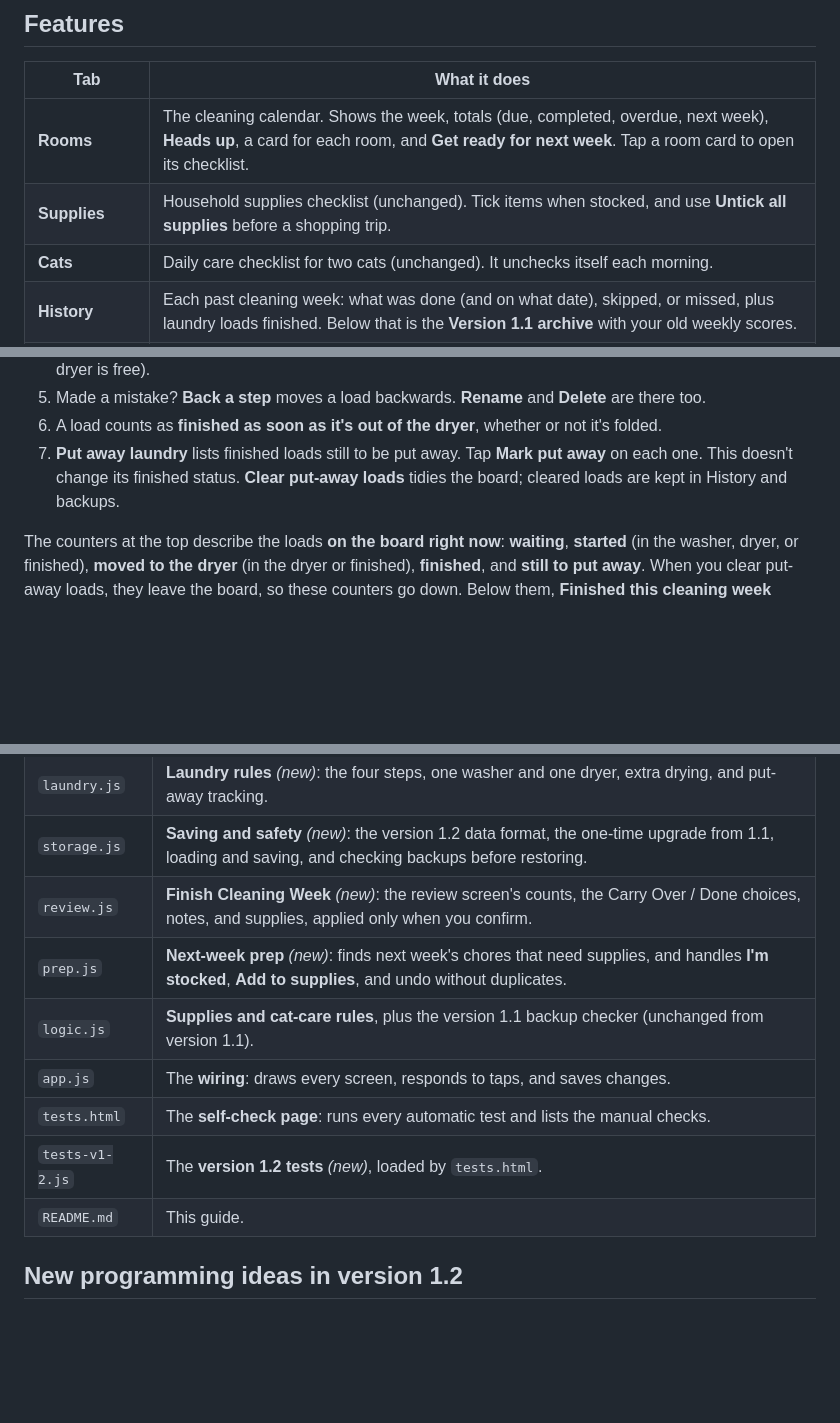
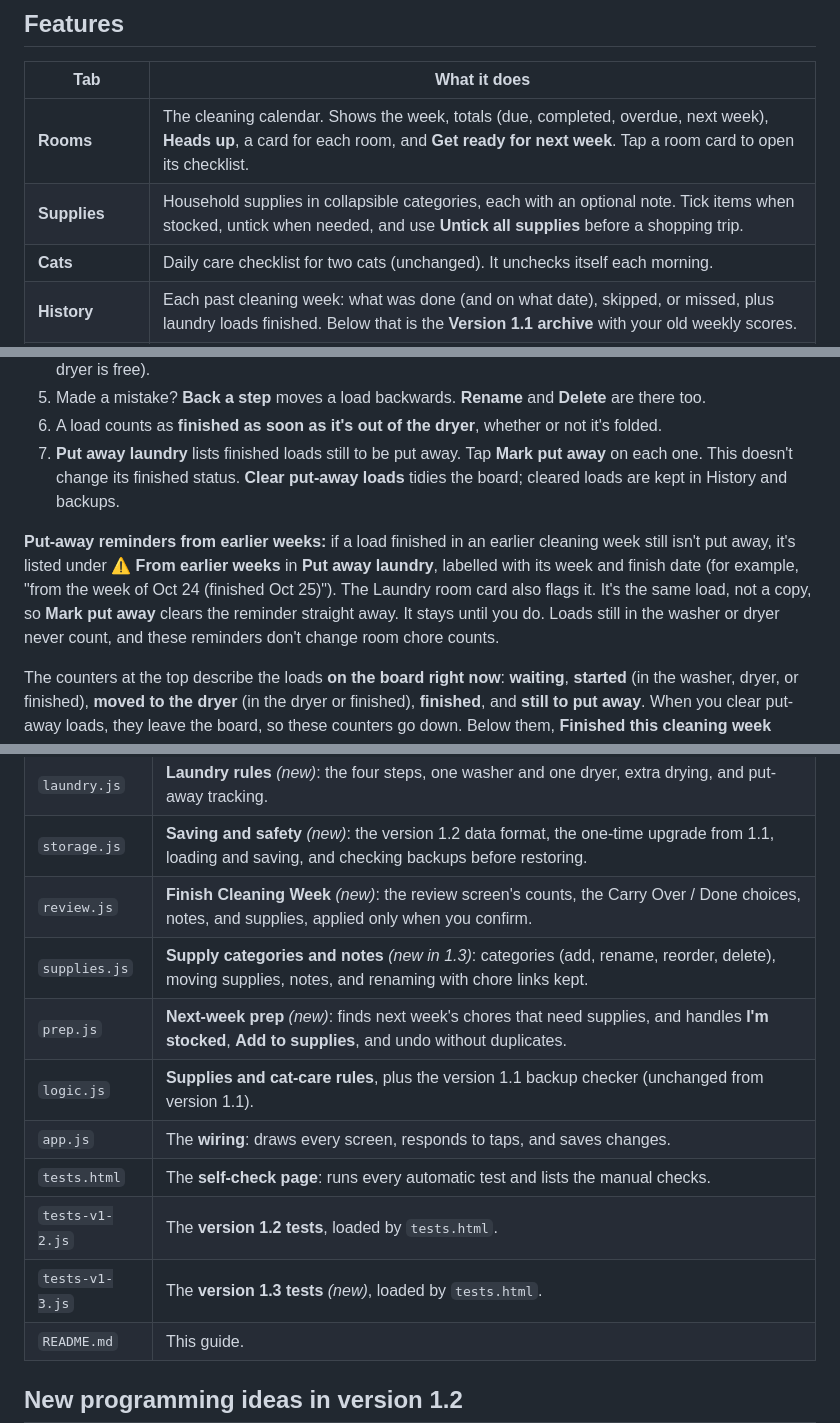
Before and after one commit to gannp301/household-reset, a Markdown page: README.md, 3 parts joined by grey strips. Drawn GitHub-style; blank space fills up the shorter version.

```diff
--- a/README.md
+++ b/README.md
@@ -19,7 +28,7 @@ A cozy, mobile-friendly home management app: a room-by-room cleaning calendar, a
 | Tab | What it does |
 |-----|--------------|
 | **Rooms** | The cleaning calendar. Shows the week, totals (due, completed, overdue, next week), **Heads up**, a card for each room, and **Get ready for next week**. Tap a room card to open its checklist. |
-| **Supplies** | Household supplies checklist (unchanged). Tick items when stocked, and use **Untick all supplies** before a shopping trip. |
+| **Supplies** | Household supplies in collapsible categories, each with an optional note. Tick items when stocked, untick when needed, and use **Untick all supplies** before a shopping trip. |
 | **Cats** | Daily care checklist for two cats (unchanged). It unchecks itself each morning. |
 | **History** | Each past cleaning week: what was done (and on what date), skipped, or missed, plus laundry loads finished. Below that is the **Version 1.1 archive** with your old weekly scores. |
 | **Backup & Restore** | Shown under every tab. Download all your data as a dated `.json` file, and restore it later. |
@@ -152,6 +178,8 @@ Open the **Laundry** room card.
 5. Made a mistake? **Back a step** moves a load backwards. **Rename** and **Delete** are there too.
 6. A load counts as **finished as soon as it's out of the dryer**, whether or not it's folded.
 7. **Put away laundry** lists finished loads still to be put away. Tap **Mark put away** on each one. This doesn't change its finished status. **Clear put-away loads** tidies the board; cleared loads are kept in History and backups.
+
+**Put-away reminders from earlier weeks:** if a load finished in an earlier cleaning week still isn't put away, it's listed under **⚠ From earlier weeks** in **Put away laundry**, labelled with its week and finish date (for example, "from the week of Oct 24 (finished Oct 25)"). The Laundry room card also flags it. It's the same load, not a copy, so **Mark put away** clears the reminder straight away. It stays until you do. Loads still in the washer or dryer never count, and these reminders don't change room chore counts.
 
 The counters at the top describe the loads **on the board right now**: **waiting**, **started** (in the washer, dryer, or finished), **moved to the dryer** (in the dryer or finished), **finished**, and **still to put away**. When you clear put-away loads, they leave the board, so these counters go down. Below them, **Finished this cleaning week** counts every load finished since Saturday, *including* loads you've already cleared, so that number never drops when you tidy up.
 
@@ -251,11 +279,13 @@ To move your lists to your phone, make a backup on the iPad, open the file on th
 | `laundry.js` | **Laundry rules** *(new)*: the four steps, one washer and one dryer, extra drying, and put-away tracking. |
 | `storage.js` | **Saving and safety** *(new)*: the version 1.2 data format, the one-time upgrade from 1.1, loading and saving, and checking backups before restoring. |
 | `review.js` | **Finish Cleaning Week** *(new)*: the review screen's counts, the Carry Over / Done choices, notes, and supplies, applied only when you confirm. |
+| `supplies.js` | **Supply categories and notes** *(new in 1.3)*: categories (add, rename, reorder, delete), moving supplies, notes, and renaming with chore links kept. |
 | `prep.js` | **Next-week prep** *(new)*: finds next week's chores that need supplies, and handles **I'm stocked**, **Add to supplies**, and undo without duplicates. |
 | `logic.js` | **Supplies and cat-care rules**, plus the version 1.1 backup checker (unchanged from version 1.1). |
 | `app.js` | The **wiring**: draws every screen, responds to taps, and saves changes. |
 | `tests.html` | The **self-check page**: runs every automatic test and lists the manual checks. |
-| `tests-v1-2.js` | The **version 1.2 tests** *(new)*, loaded by `tests.html`. |
+| `tests-v1-2.js` | The **version 1.2 tests**, loaded by `tests.html`. |
+| `tests-v1-3.js` | The **version 1.3 tests** *(new)*, loaded by `tests.html`. |
 | `README.md` | This guide. |
 
 ## New programming ideas in version 1.2
```
Also changed, not shown: other parts of README.md (+26 -0 lines).
